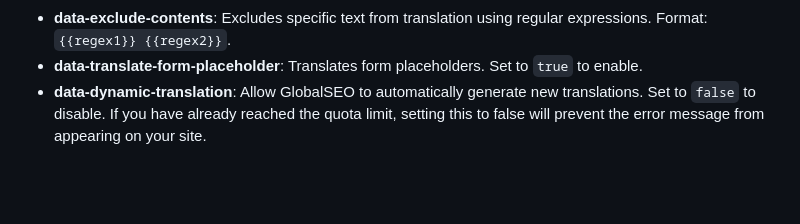
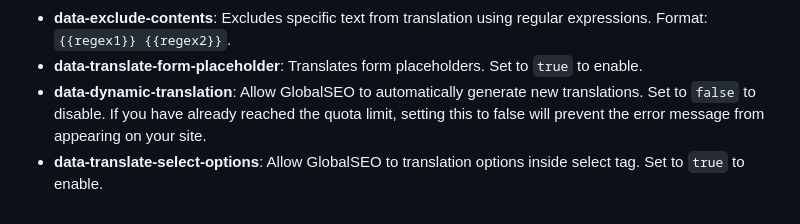
Before and after one commit to desentio/weploy-translate, a Markdown page: README.md, the part around the change. GitHub-like rendering; blank space fills up the shorter version.

```diff
--- a/README.md
+++ b/README.md
@@ -70,3 +70,4 @@ Direct users to a specific language version by using the /?lang=LANGUAGE_CODE UR
 - **data-exclude-contents**: Excludes specific text from translation using regular expressions. Format: `{{regex1}} {{regex2}}`.
 - **data-translate-form-placeholder**: Translates form placeholders. Set to `true` to enable.
 - **data-dynamic-translation**: Allow GlobalSEO to automatically generate new translations. Set to `false` to disable. If you have already reached the quota limit, setting this to false will prevent the error message from appearing on your site.
+- **data-translate-select-options**: Allow GlobalSEO to translation options inside select tag. Set to `true` to enable.
```
